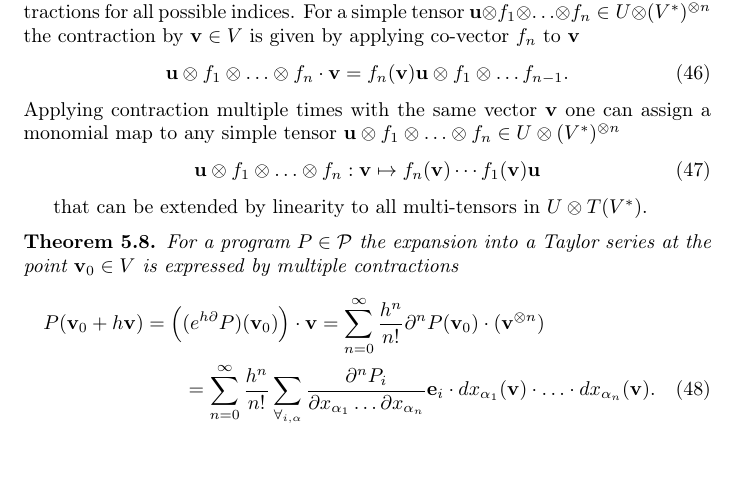
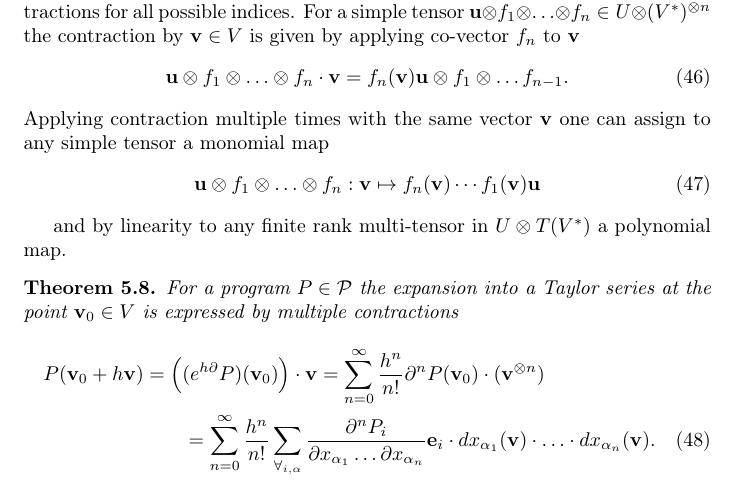
Before and after one commit to ZigaSajovic/dCpp, a LaTeX paper (Operational calculus and algebra of Algorithms.tex): part of page 11 of 25 before the commit and part of page 11 of 26 after it, cut so that both start at the same text, the shorter picture padded with empty space. Compiled offline with pdfLaTeX.

Commit message:
improved formulation multitensor -> poly

```diff
--- a/Operational calculus and algebra of Algorithms.tex
+++ b/Operational calculus and algebra of Algorithms.tex
@@ -589,15 +589,15 @@ quotient of tensor algebra $T(V^*)$. To any element of
    \label{eq:contraction}
  \uu\otimes f_1\otimes\ldots\otimes f_n\cdot \vv = f_n(\vv) \uu\otimes f_1\otimes\ldots f_{n-1}.
  \end{equation}
-Applying contraction multiple times with the same vector $\vv$ one can assign a
-monomial map to any simple tensor $\uu\otimes
- f_1\otimes\ldots\otimes f_n\in U\otimes(V^*)^{\otimes n}$
+Applying contraction multiple times with the same vector $\vv$ one can assign to
+any simple tensor a monomial map
  \begin{equation}
    \label{eq:tensor->poly}
  \uu\otimes f_1\otimes\ldots\otimes f_n: \vv \mapsto f_n(\vv)\cdots f_1(\vv) \uu
  \end{equation}
 
-that can be extended by linearity to all multi-tensors in $U\otimes T(V^*)$.
+and by linearity to any finite rank multi-tensor in $U\otimes T(V^*)$ a
+polynomial map.
 
 \begin{izrek}\label{izr:e^d}
 	For a program $P\in\dP$  the expansion into a Taylor series
```
